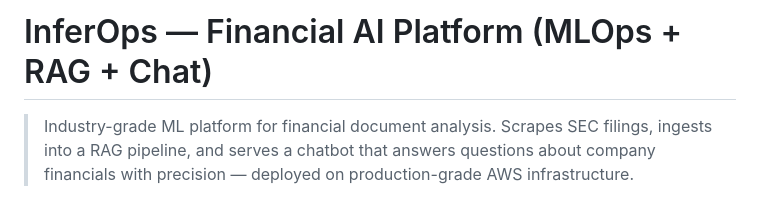
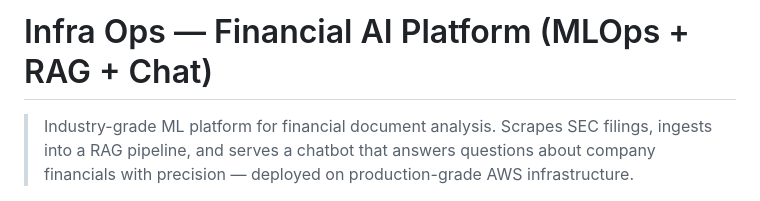
Before and after one commit to negimagss/gpu-orchestration-lab, a Markdown page: PLAN.md, the part around the change. GitHub-like rendering.

Commit message:
Correct project name from 'InferOps' to 'Infra Ops'

```diff
--- a/PLAN.md
+++ b/PLAN.md
@@ -1,4 +1,4 @@
-# InferOps — Financial AI Platform (MLOps + RAG + Chat)
+# Infra Ops — Financial AI Platform (MLOps + RAG + Chat)
 
 > Industry-grade ML platform for financial document analysis. Scrapes SEC filings, ingests into a RAG pipeline, and serves a chatbot that answers questions about company financials with precision — deployed on production-grade AWS infrastructure.
 
```
